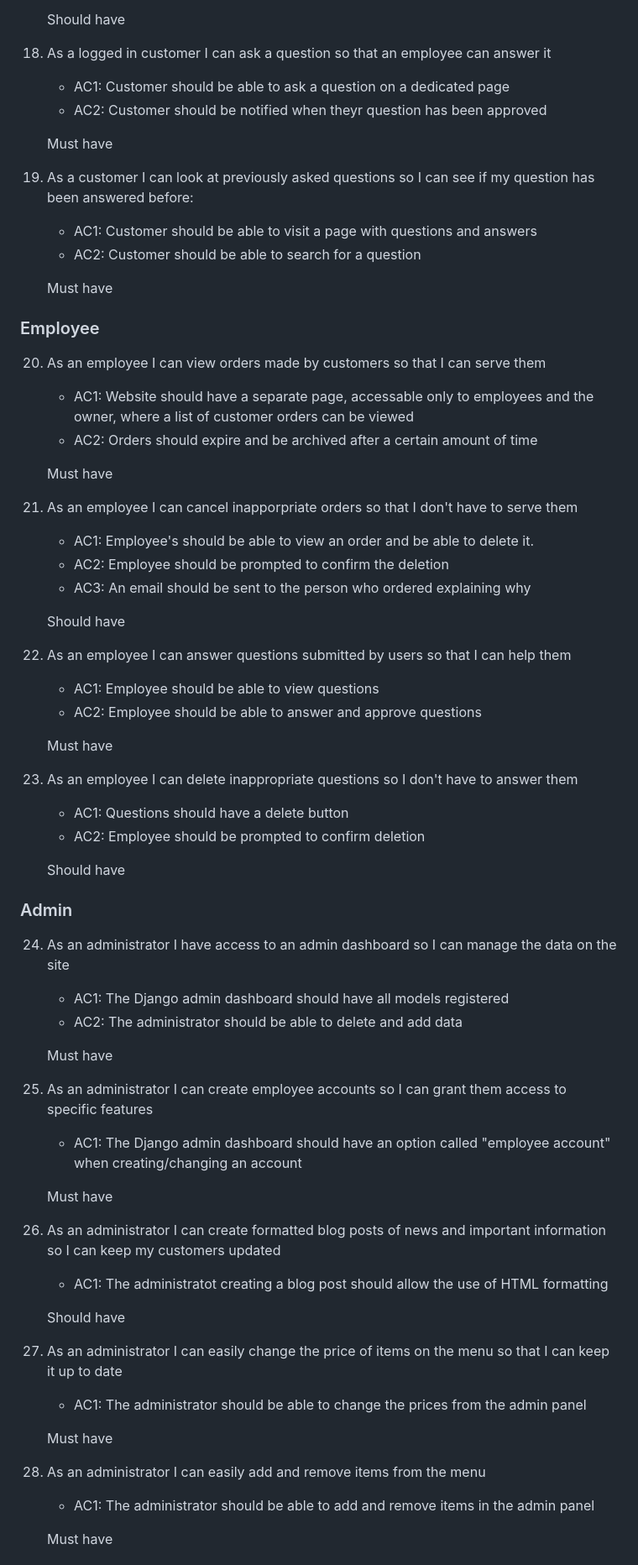
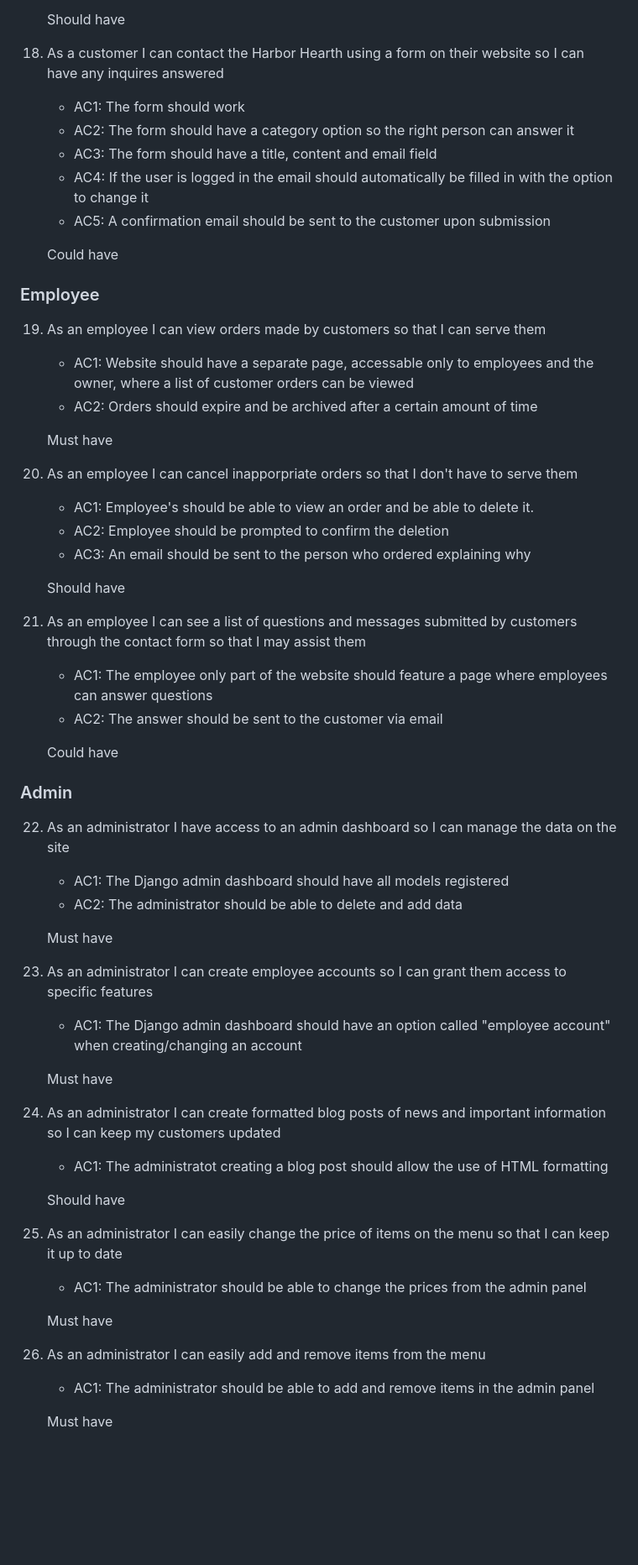
Before and after one commit to Zoten64/The-Harbor-Hearth, a Markdown page: README.md, the part around the change printed below. Shown: that part at 84% size. Rendered like a GitHub page; blank space fills up the shorter version.

Commit message:
Planning: Replace questions forum idea with a contact us form page
- Delete user stories related to the questions forum
- Add new user stories related to the contact form
- Change priority to "could have" as customers can contact the bistro through phone

```diff
--- a/README.md
+++ b/README.md
@@ -147,69 +147,61 @@ As an admin you can create special accounts for employees where they have access
 
     Should have
 
-18. As a logged in customer I can ask a question so that an employee can answer it
-    - AC1: Customer should be able to ask a question on a dedicated page
-    - AC2: Customer should be notified when theyr question has been approved
+18. As a customer I can contact the Harbor Hearth using a form on their website so I can have any inquires answered
+    - AC1: The form should work
+    - AC2: The form should have a category option so the right person can answer it
+    - AC3: The form should have a title, content and email field
+    - AC4: If the user is logged in the email should automatically be filled in with the option to change it
+    - AC5: A confirmation email should be sent to the customer upon submission
 
-    Must have
+    Could have
 
-19. As a customer I can look at previously asked questions so I can see if my question has been answered before:
-    - AC1: Customer should be able to visit a page with questions and answers
-    - AC2: Customer should be able to search for a question
-
-    Must have
 
 ### Employee
 
-20. As an employee I can view orders made by customers so that I can serve them
+19. As an employee I can view orders made by customers so that I can serve them
     - AC1: Website should have a separate page, accessable only to employees and the owner, where a list of customer orders can be viewed
     - AC2: Orders should expire and be archived after a certain amount of time
 
     Must have
 
-21. As an employee I can cancel inapporpriate orders so that I don't have to serve them
+20. As an employee I can cancel inapporpriate orders so that I don't have to serve them
     - AC1: Employee's should be able to view an order and be able to delete it.
     - AC2: Employee should be prompted to confirm the deletion
     - AC3: An email should be sent to the person who ordered explaining why
 
     Should have
 
-22. As an employee I can answer questions submitted by users so that I can help them
-    - AC1: Employee should be able to view questions
-    - AC2: Employee should be able to answer and approve questions
+21. As an employee I can see a list of questions and messages submitted by customers through the contact form so that I may assist them
+    - AC1: The employee only part of the website should feature a page where employees can answer questions
+    - AC2: The answer should be sent to the customer via email
 
-    Must have
-
-23. As an employee I can delete inappropriate questions so I don't have to answer them
-    - AC1: Questions should have a delete button
-    - AC2: Employee should be prompted to confirm deletion
-
-    Should have
+    Could have
 
 ### Admin
 
-24. As an administrator I have access to an admin dashboard so I can manage the data on the site
+22. As an administrator I have access to an admin dashboard so I can manage the data on the site
     - AC1: The Django admin dashboard should have all models registered
     - AC2: The administrator should be able to delete and add data
 
     Must have
 
-25. As an administrator I can create employee accounts so I can grant them access to specific features
+23. As an administrator I can create employee accounts so I can grant them access to specific features
     - AC1: The Django admin dashboard should have an option called "employee account" when creating/changing an account
 
     Must have
 
-26. As an administrator I can create formatted blog posts of news and important information so I can keep my customers updated
+24. As an administrator I can create formatted blog posts of news and important information so I can keep my customers updated
     - AC1: The administratot creating a blog post should allow the use of HTML formatting
 
     Should have
 
-27. As an administrator I can easily change the price of items on the menu so that I can keep it up to date
+25. As an administrator I can easily change the price of items on the menu so that I can keep it up to date
     - AC1: The administrator should be able to change the prices from the admin panel
 
     Must have
 
-28. As an administrator I can easily add and remove items from the menu
+26. As an administrator I can easily add and remove items from the menu
     - AC1: The administrator should be able to add and remove items in the admin panel
 
     Must have
```
Also changed, not shown: other parts of README.md (+3 -3 lines).
